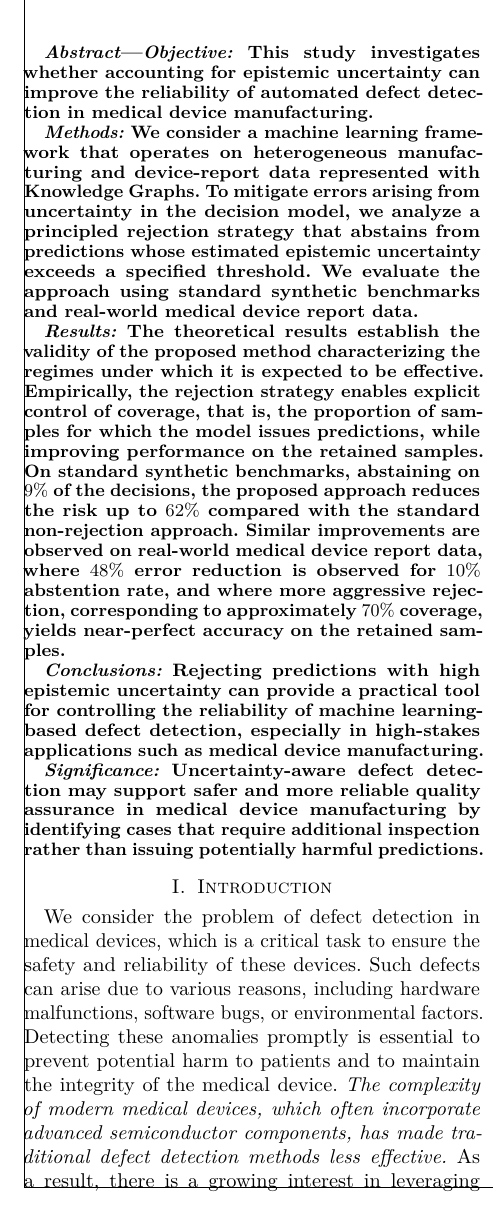
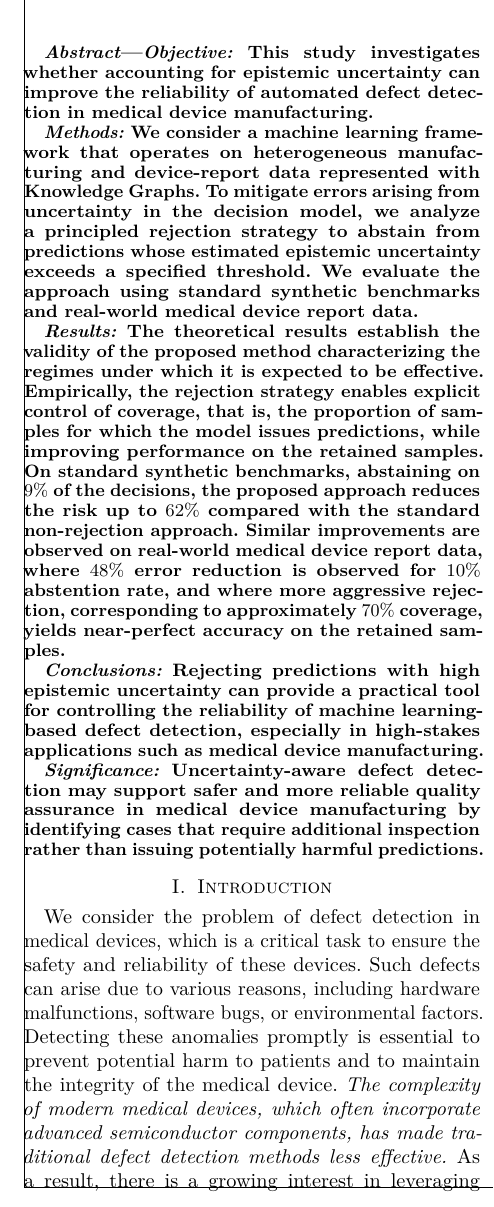
Before and after one commit to raham24/Epistemic-Uncertainty-Aware-Defect-Detection-for-Quality-Control-in-Medical-Device-Manufacturing, a LaTeX paper (tex/main.tex, which reads tex/tex_files/sections/abstract.tex): part of one column of page 1 of 17, cut so that both start at the same text. Compiled offline with pdfLaTeX.

Commit message:
added minor fixes

```diff
--- a/tex/tex_files/sections/abstract.tex
+++ b/tex/tex_files/sections/abstract.tex
@@ -3,7 +3,7 @@
 \textit{Methods:} We consider a \acrlong*{ml} framework that operates on heterogeneous manufacturing and device-report data %integrated and
 %distributed
 %through
-represented with \acrlongpl*{kg}. To mitigate errors arising from uncertainty in the decision model, we analyze a principled rejection strategy that abstains from predictions whose estimated epistemic uncertainty exceeds a specified threshold. We evaluate the approach using standard synthetic benchmarks and real-world medical device report data.
+represented with \acrlongpl*{kg}. To mitigate errors arising from uncertainty in the decision model, we analyze a principled rejection strategy to abstain from predictions whose estimated epistemic uncertainty exceeds a specified threshold. We evaluate the approach using standard synthetic benchmarks and real-world medical device report data.
 
 \textit{Results:} The theoretical results establish the validity of the proposed method characterizing the regimes
 %and parameter settings
```
